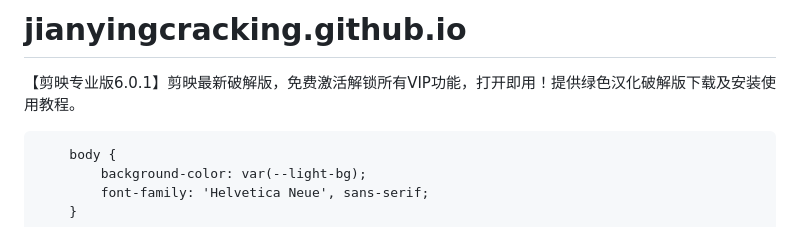
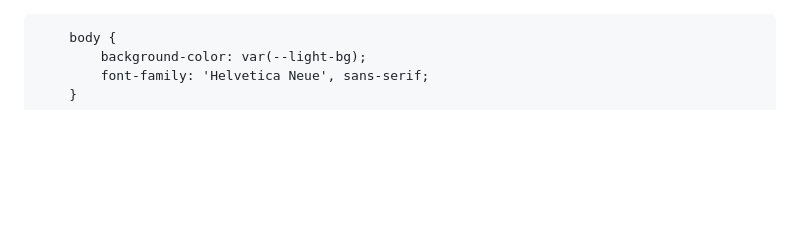
Before and after one commit to jianyingcracking/jianyingcracking.github.io, a Markdown page: README.md, the part around the change. Rendered like a GitHub page; blank space fills up the shorter version.

```diff
--- a/README.md
+++ b/README.md
@@ -1,6 +1,3 @@
-# jianyingcracking.github.io
-【剪映专业版6.0.1】剪映最新破解版，免费激活解锁所有VIP功能，打开即用！提供绿色汉化破解版下载及安装使用教程。
-<!DOCTYPE html>
 <html lang="zh-CN">
 <head>
     <meta charset="UTF-8">
```
